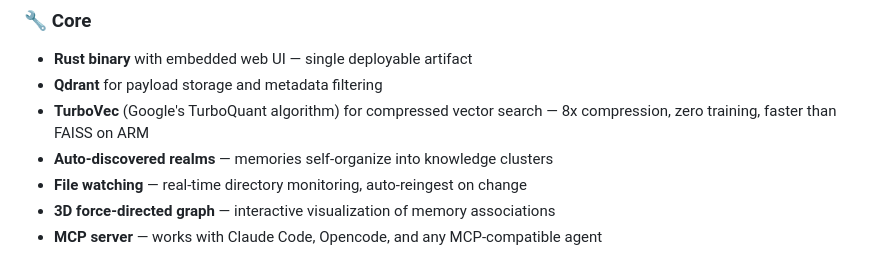
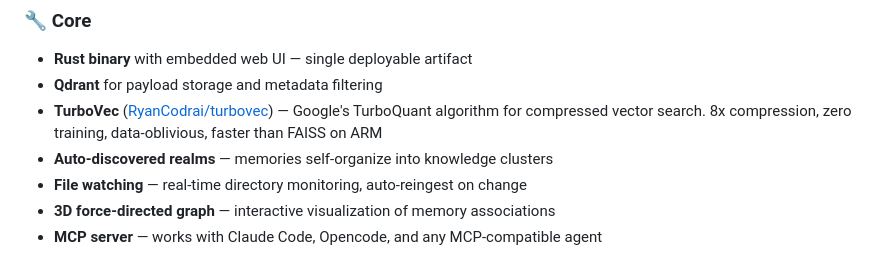
Before and after one commit to Ex8-ca/memex8, a Markdown page: README.md, the part around one of its changes. GitHub-like rendering.

Commit message:
docs: link TurboVec to upstream repo (RyanCodrai/turbovec)

```diff
--- a/README.md
+++ b/README.md
@@ -59,7 +59,7 @@ The result: an AI agent that remembers what matters, forgets what doesn't, and c
 
 - **Rust binary** with embedded web UI — single deployable artifact
 - **Qdrant** for payload storage and metadata filtering
-- **TurboVec** (Google's TurboQuant algorithm) for compressed vector search — 8x compression, zero training, faster than FAISS on ARM
+- **TurboVec** ([RyanCodrai/turbovec](https://github.com/RyanCodrai/turbovec)) — Google's TurboQuant algorithm for compressed vector search. 8x compression, zero training, data-oblivious, faster than FAISS on ARM
 - **Auto-discovered realms** — memories self-organize into knowledge clusters
 - **File watching** — real-time directory monitoring, auto-reingest on change
 - **3D force-directed graph** — interactive visualization of memory associations
```
Also changed, not shown: other parts of README.md (+1 -1 lines).
